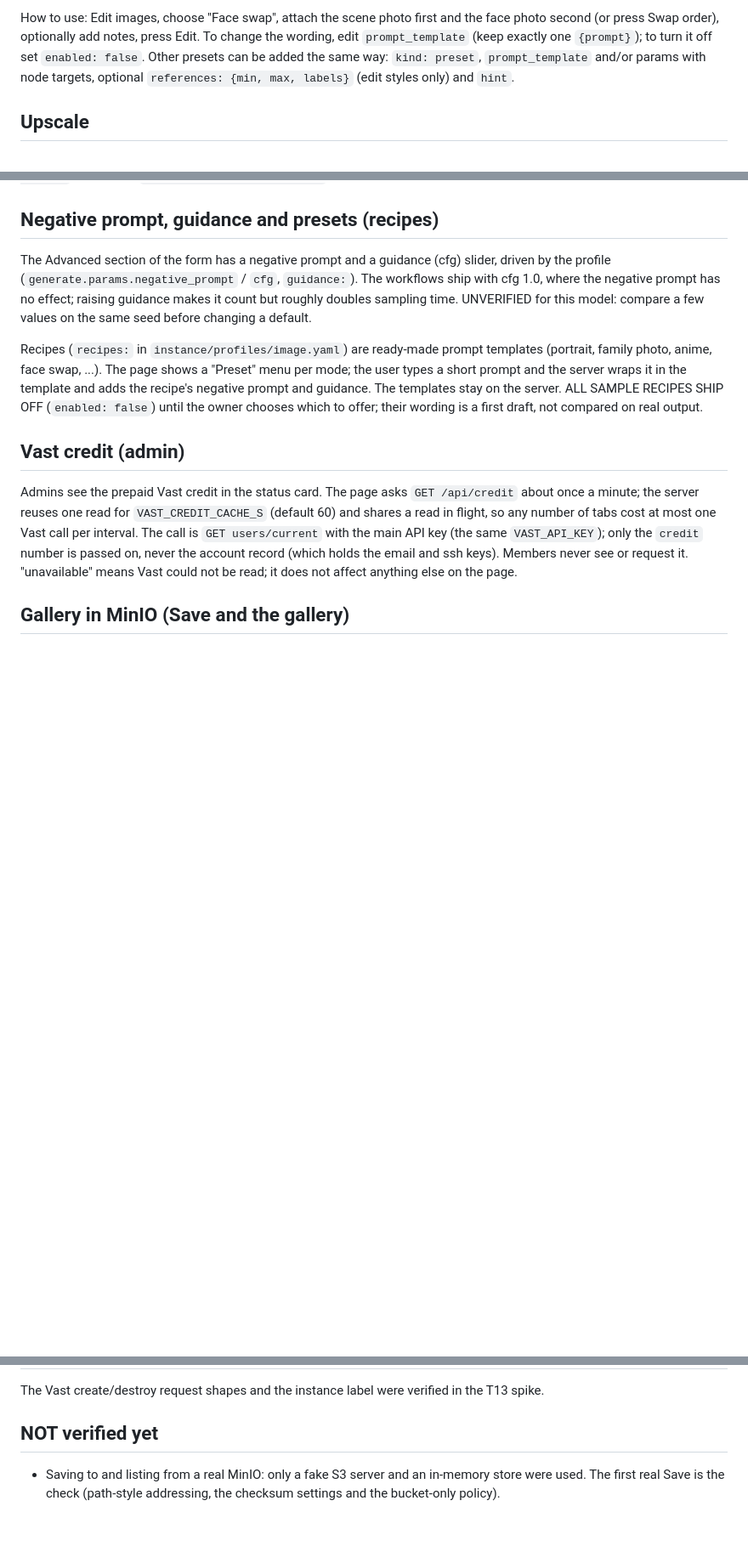
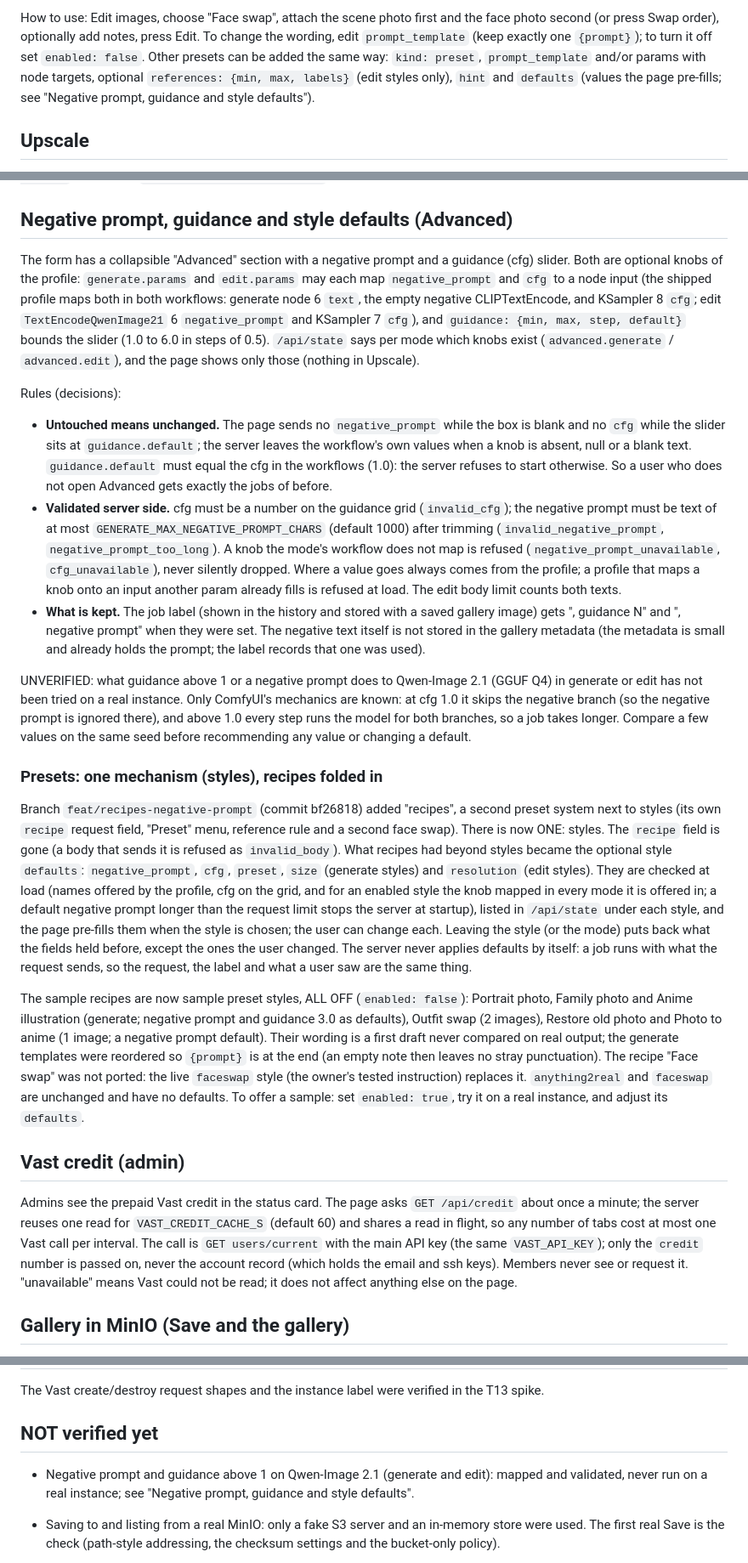
Before and after one commit to adhityan26/vastai-deployment-workflow, a Markdown page: deploy/web/README.md, 3 parts joined by grey strips. Shown at 85% size. GitHub-like rendering; blank space fills up the shorter version.

Commit message:
docs: negative prompt, guidance and style defaults; why recipes became styles
The README section replaces the recipes text of bf26818: the per-mode
knobs, the "untouched means unchanged" rule, server-side validation and
refusal codes, what the label and the gallery keep, the decision to fold
recipes into styles (defaults the page pre-fills, never applied by the
server), which samples were ported (all off) and why face_swap was not.
It states that the effect of guidance and a negative prompt on this model
is unverified. The handoff notes the branch.

Co-Authored-By: Claude Sonnet 5.5 <noreply@anthropic.com>

```diff
--- a/deploy/web/README.md
+++ b/deploy/web/README.md
@@ -369,7 +369,8 @@ second photo must consent. The quality preset stays whatever the user chose.
 How to use: Edit images, choose "Face swap", attach the scene photo first and the face photo second (or press Swap
 order), optionally add notes, press Edit. To change the wording, edit `prompt_template` (keep exactly one `{prompt}`);
 to turn it off set `enabled: false`. Other presets can be added the same way: `kind: preset`, `prompt_template`
-and/or params with node targets, optional `references: {min, max, labels}` (edit styles only) and `hint`.
+and/or params with node targets, optional `references: {min, max, labels}` (edit styles only), `hint` and
+`defaults` (values the page pre-fills; see "Negative prompt, guidance and style defaults").
 
 ## Upscale
 
@@ -428,17 +429,54 @@ supervisord runs ComfyUI as root. Boot writes a new `/workspace/.env` with mode
 ran as another user it could not read the file and would start without previews. Check once on the first live boot
 (SSH into the instance): `ps aux | grep main.py` must show `--preview-method latent2rgb` (or the configured method).
 
-## Negative prompt, guidance and presets (recipes)
+## Negative prompt, guidance and style defaults (Advanced)
 
-The Advanced section of the form has a negative prompt and a guidance (cfg) slider, driven by the profile
-(`generate.params.negative_prompt` / `cfg`, `guidance:`). The workflows ship with cfg 1.0, where the negative prompt
-has no effect; raising guidance makes it count but roughly doubles sampling time. UNVERIFIED for this model: compare
-a few values on the same seed before changing a default.
+The form has a collapsible "Advanced" section with a negative prompt and a guidance (cfg) slider. Both are optional
+knobs of the profile: `generate.params` and `edit.params` may each map `negative_prompt` and `cfg` to a node input
+(the shipped profile maps both in both workflows: generate node 6 `text`, the empty negative CLIPTextEncode, and
+KSampler 8 `cfg`; edit `TextEncodeQwenImage21` 6 `negative_prompt` and KSampler 7 `cfg`), and `guidance: {min, max,
+step, default}` bounds the slider (1.0 to 6.0 in steps of 0.5). `/api/state` says per mode which knobs exist
+(`advanced.generate` / `advanced.edit`), and the page shows only those (nothing in Upscale).
 
-Recipes (`recipes:` in `instance/profiles/image.yaml`) are ready-made prompt templates (portrait, family photo, anime,
-face swap, ...). The page shows a "Preset" menu per mode; the user types a short prompt and the server wraps it in the
-template and adds the recipe's negative prompt and guidance. The templates stay on the server. ALL SAMPLE RECIPES SHIP
-OFF (`enabled: false`) until the owner chooses which to offer; their wording is a first draft, not compared on real output.
+Rules (decisions):
+- **Untouched means unchanged.** The page sends no `negative_prompt` while the box is blank and no `cfg` while the
+  slider sits at `guidance.default`; the server leaves the workflow's own values when a knob is absent, null or a
+  blank text. `guidance.default` must equal the cfg in the workflows (1.0): the server refuses to start otherwise. So
+  a user who does not open Advanced gets exactly the jobs of before.
+- **Validated server side.** cfg must be a number on the guidance grid (`invalid_cfg`); the negative prompt must be
+  text of at most `GENERATE_MAX_NEGATIVE_PROMPT_CHARS` (default 1000) after trimming (`invalid_negative_prompt`,
+  `negative_prompt_too_long`). A knob the mode's workflow does not map is refused (`negative_prompt_unavailable`,
+  `cfg_unavailable`), never silently dropped. Where a value goes always comes from the profile; a profile that maps a
+  knob onto an input another param already fills is refused at load. The edit body limit counts both texts.
+- **What is kept.** The job label (shown in the history and stored with a saved gallery image) gets ", guidance N"
+  and ", negative prompt" when they were set. The negative text itself is not stored in the gallery metadata (the
+  metadata is small and already holds the prompt; the label records that one was used).
+
+UNVERIFIED: what guidance above 1 or a negative prompt does to Qwen-Image 2.1 (GGUF Q4) in generate or edit has not
+been tried on a real instance. Only ComfyUI's mechanics are known: at cfg 1.0 it skips the negative branch (so the
+negative prompt is ignored there), and above 1.0 every step runs the model for both branches, so a job takes longer.
+Compare a few values on the same seed before recommending any value or changing a default.
+
+### Presets: one mechanism (styles), recipes folded in
+
+Branch `feat/recipes-negative-prompt` (commit bf26818) added "recipes", a second preset system next to styles (its
+own `recipe` request field, "Preset" menu, reference rule and a second face swap). There is now ONE: styles. The
+`recipe` field is gone (a body that sends it is refused as `invalid_body`). What recipes had beyond styles became the
+optional style `defaults`: `negative_prompt`, `cfg`, `preset`, `size` (generate styles) and `resolution` (edit
+styles). They are checked at load (names offered by the profile, cfg on the grid, and for an enabled style the knob
+mapped in every mode it is offered in; a default negative prompt longer than the request limit stops the server at
+startup), listed in `/api/state` under each style, and the page pre-fills them when the style is chosen; the user can
+change each. Leaving the style (or the mode) puts back what the fields held before, except the ones the user
+changed. The server never applies defaults by itself: a job runs with what the request sends, so the request, the
+label and what a user saw are the same thing.
+
+The sample recipes are now sample preset styles, ALL OFF (`enabled: false`): Portrait photo, Family photo and Anime
+illustration (generate; negative prompt and guidance 3.0 as defaults), Outfit swap (2 images), Restore old photo and
+Photo to anime (1 image; a negative prompt default). Their wording is a first draft never compared on real output;
+the generate templates were reordered so `{prompt}` is at the end (an empty note then leaves no stray punctuation).
+The recipe "Face swap" was not ported: the live `faceswap` style (the owner's tested instruction) replaces it.
+`anything2real` and `faceswap` are unchanged and have no defaults. To offer a sample: set `enabled: true`, try it on a
+real instance, and adjust its `defaults`.
 
 ## Vast credit (admin)
 
@@ -503,6 +541,9 @@ The Vast create/destroy request shapes and the instance label were verified in t
 
 ## NOT verified yet
 
+- Negative prompt and guidance above 1 on Qwen-Image 2.1 (generate and edit): mapped and validated, never run
+  on a real instance; see "Negative prompt, guidance and style defaults".
+
 - Saving to and listing from a real MinIO: only a fake S3 server and an in-memory store were used. The
   first real Save is the check (path-style addressing, the checksum settings and the bucket-only policy).
 
```
Also changed, not shown: docs/HANDOFF.md (+5 -0 lines).
